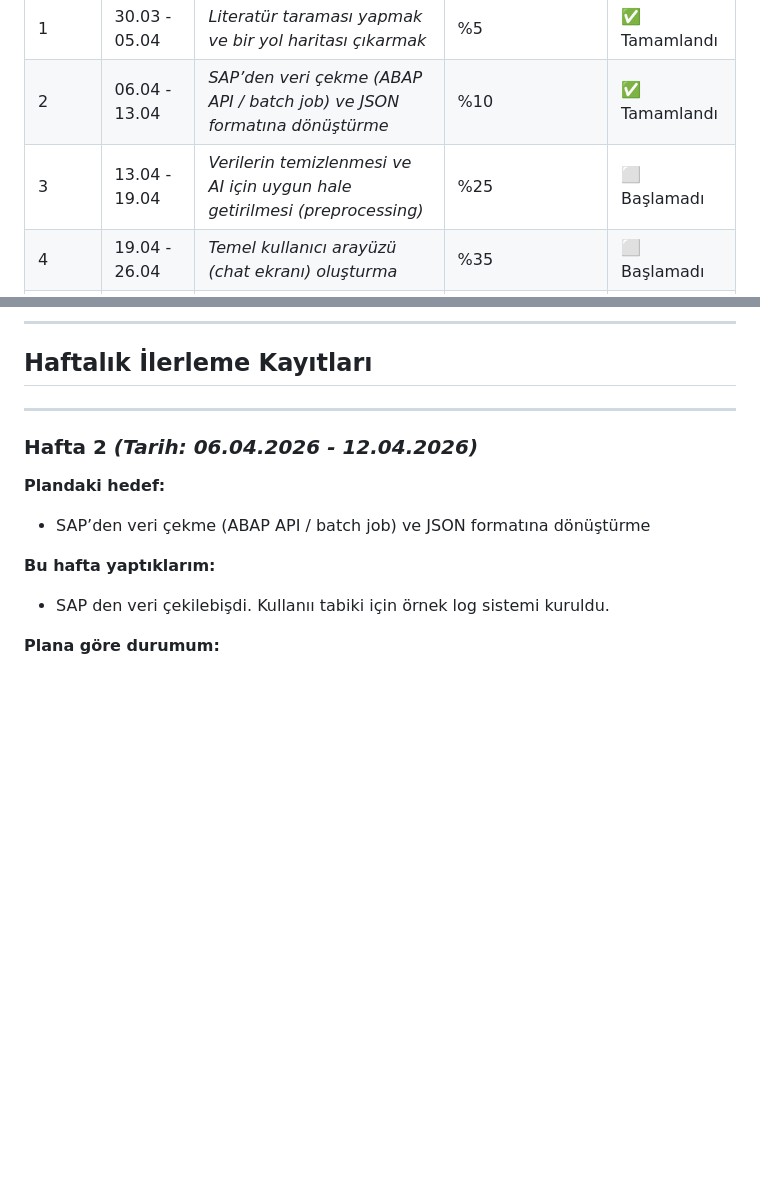
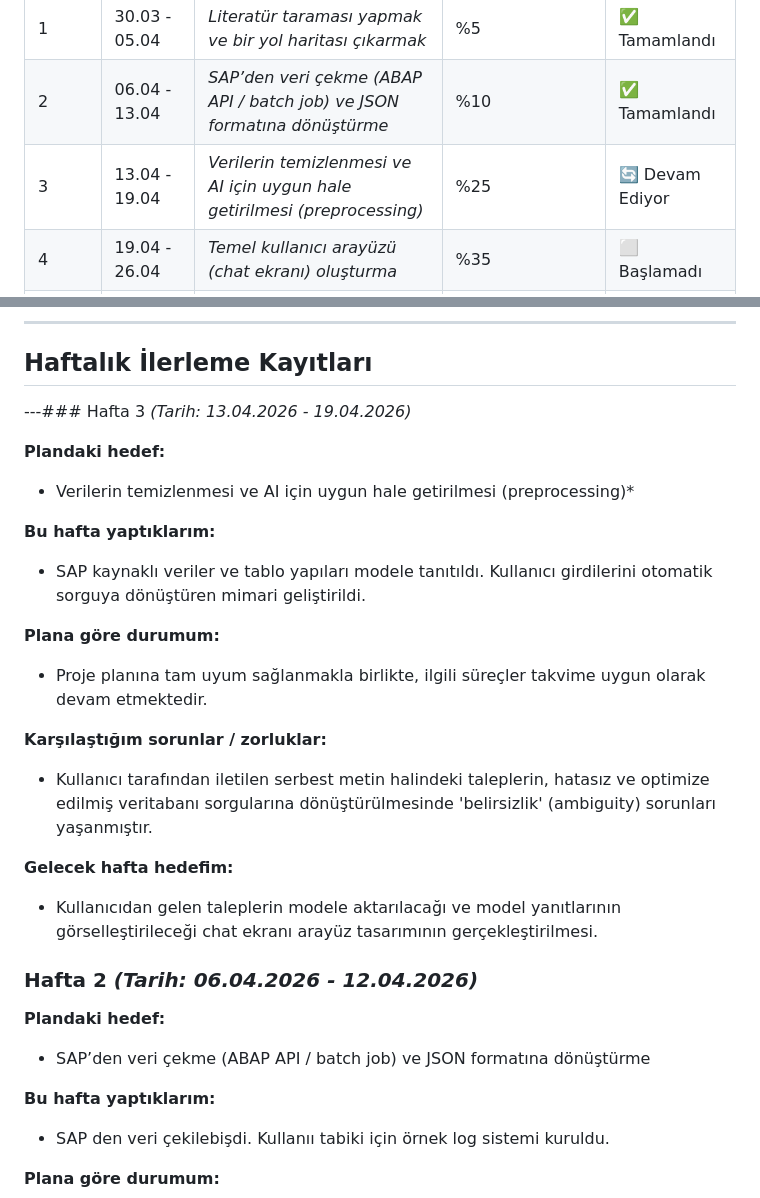
Before and after one commit to Zehrakturk/SAP-AI-Agent, a Markdown page: Haftalik_Ilerleme.md, 2 parts joined by grey strips. Drawn GitHub-style; blank space fills up the shorter version.

Commit message:
Hafta 3 ilerleme durumu eklenmiştir.

```diff
--- a/Haftalik_Ilerleme.md
+++ b/Haftalik_Ilerleme.md
@@ -21,7 +21,7 @@
 |-------|---------------|--------------|------------------------|-------|
 | 1 | 30.03 - 05.04 | *Literatür taraması yapmak ve bir yol haritası çıkarmak* | %5 | ✅ Tamamlandı |
 | 2 | 06.04 - 13.04 | *SAP’den veri çekme (ABAP API / batch job) ve JSON formatına dönüştürme* | %10  | ✅ Tamamlandı |
-| 3 | 13.04 - 19.04 | *Verilerin temizlenmesi ve AI için uygun hale getirilmesi (preprocessing)*| %25 | ⬜ Başlamadı |
+| 3 | 13.04 - 19.04 | *Verilerin temizlenmesi ve AI için uygun hale getirilmesi (preprocessing)*| %25 | 🔄 Devam Ediyor |
 | 4 | 19.04 - 26.04 | *Temel kullanıcı arayüzü (chat ekranı) oluşturma*| %35 | ⬜ Başlamadı |
 | 5 | 27.04 - 03.05 | *Vector database kurulumu ve embedding işlemleri (RAG altyapısı)* | %45 | ⬜ Başlamadı |
 | 6 | 04.05 - 10.05 | *Otomatik veri besleme pipeline’ı (scheduler: günlük veri aktarımı)* | %60 | ⬜ Başlamadı |
@@ -36,7 +36,22 @@
 
 ## Haftalık İlerleme Kayıtları
 
----
+---### Hafta 3 *(Tarih: 13.04.2026 - 19.04.2026)*
+
+**Plandaki hedef:**
+- Verilerin temizlenmesi ve AI için uygun hale getirilmesi (preprocessing)*
+
+**Bu hafta yaptıklarım:**
+- SAP kaynaklı veriler ve tablo yapıları modele tanıtıldı. Kullanıcı girdilerini otomatik sorguya dönüştüren mimari geliştirildi.
+
+**Plana göre durumum:**
+- Proje planına tam uyum sağlanmakla birlikte, ilgili süreçler takvime uygun olarak devam etmektedir.
+
+**Karşılaştığım sorunlar / zorluklar:**
+- Kullanıcı tarafından iletilen serbest metin halindeki taleplerin, hatasız ve optimize edilmiş veritabanı sorgularına dönüştürülmesinde 'belirsizlik' (ambiguity) sorunları yaşanmıştır.
+
+**Gelecek hafta hedefim:**
+- Kullanıcıdan gelen taleplerin modele aktarılacağı ve model yanıtlarının görselleştirileceği chat ekranı arayüz tasarımının gerçekleştirilmesi.
 
 ### Hafta 2 *(Tarih: 06.04.2026 - 12.04.2026)*
 
```
